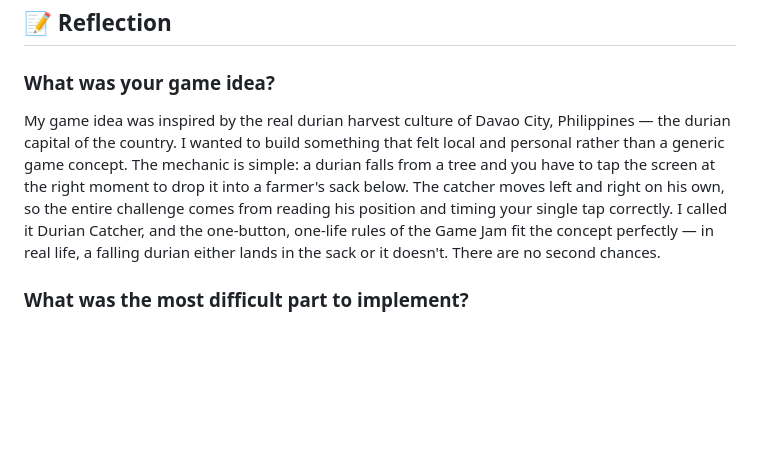
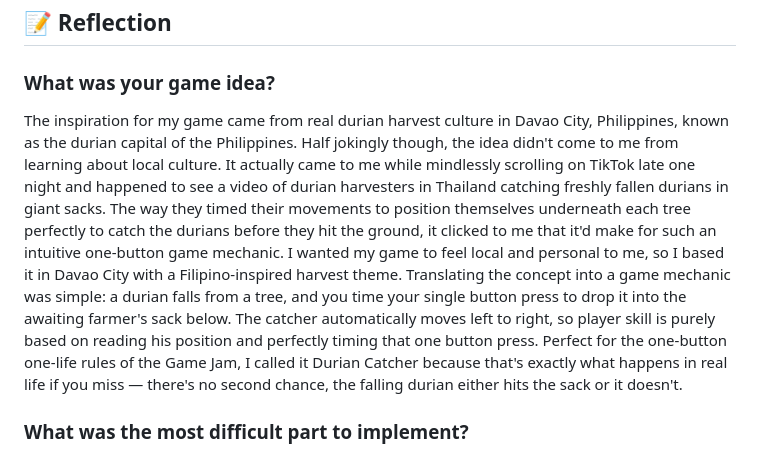
Before and after one commit to GUT41/durian-catcher, a Markdown page: README.md, the part around the change. Rendered like a GitHub page; blank space fills up the shorter version.

```diff
--- a/README.md
+++ b/README.md
@@ -208,7 +208,7 @@ Speed = max(500ms, 1800ms - score × 80ms)
 
 ### What was your game idea?
 
-My game idea was inspired by the real durian harvest culture of Davao City, Philippines — the durian capital of the country. I wanted to build something that felt local and personal rather than a generic game concept. The mechanic is simple: a durian falls from a tree and you have to tap the screen at the right moment to drop it into a farmer's sack below. The catcher moves left and right on his own, so the entire challenge comes from reading his position and timing your single tap correctly. I called it Durian Catcher, and the one-button, one-life rules of the Game Jam fit the concept perfectly — in real life, a falling durian either lands in the sack or it doesn't. There are no second chances.
+The inspiration for my game came from real durian harvest culture in Davao City, Philippines, known as the durian capital of the Philippines. Half jokingly though, the idea didn't come to me from learning about local culture. It actually came to me while mindlessly scrolling on TikTok late one night and happened to see a video of durian harvesters in Thailand catching freshly fallen durians in giant sacks. The way they timed their movements to position themselves underneath each tree perfectly to catch the durians before they hit the ground, it clicked to me that it'd make for such an intuitive one-button game mechanic. I wanted my game to feel local and personal to me, so I based it in Davao City with a Filipino-inspired harvest theme. Translating the concept into a game mechanic was simple: a durian falls from a tree, and you time your single button press to drop it into the awaiting farmer's sack below. The catcher automatically moves left to right, so player skill is purely based on reading his position and perfectly timing that one button press. Perfect for the one-button one-life rules of the Game Jam, I called it Durian Catcher because that's exactly what happens in real life if you miss — there's no second chance, the falling durian either hits the sack or it doesn't.
 
 ### What was the most difficult part to implement?
 
```
